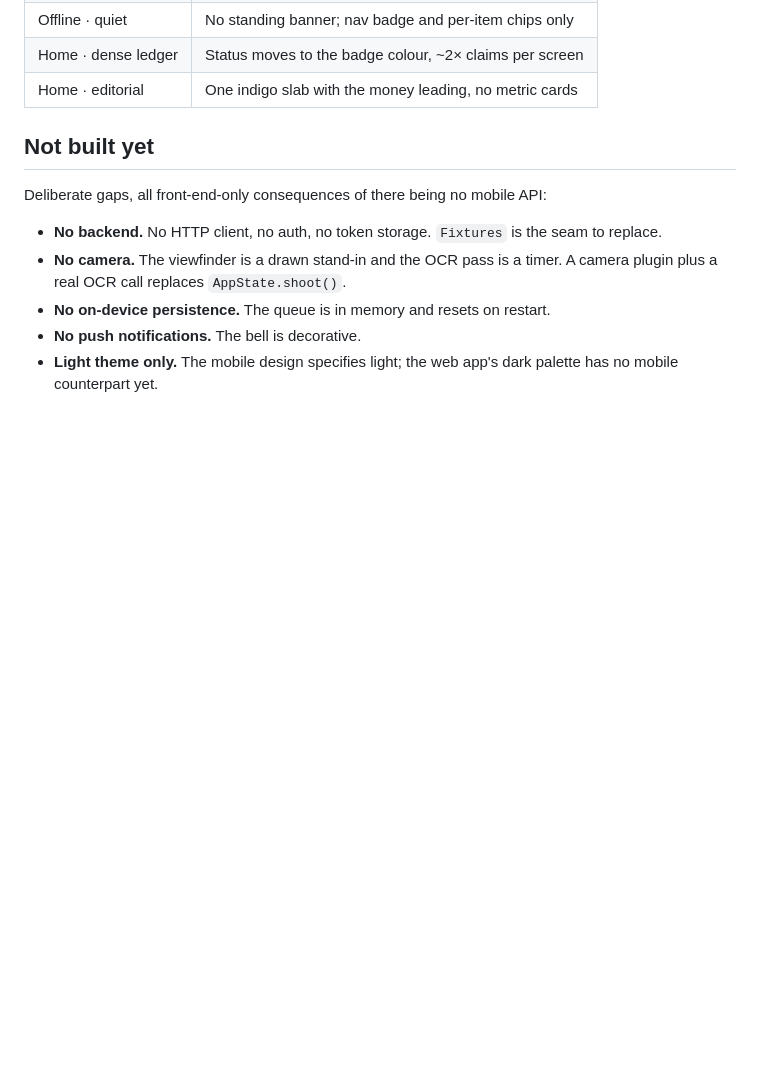
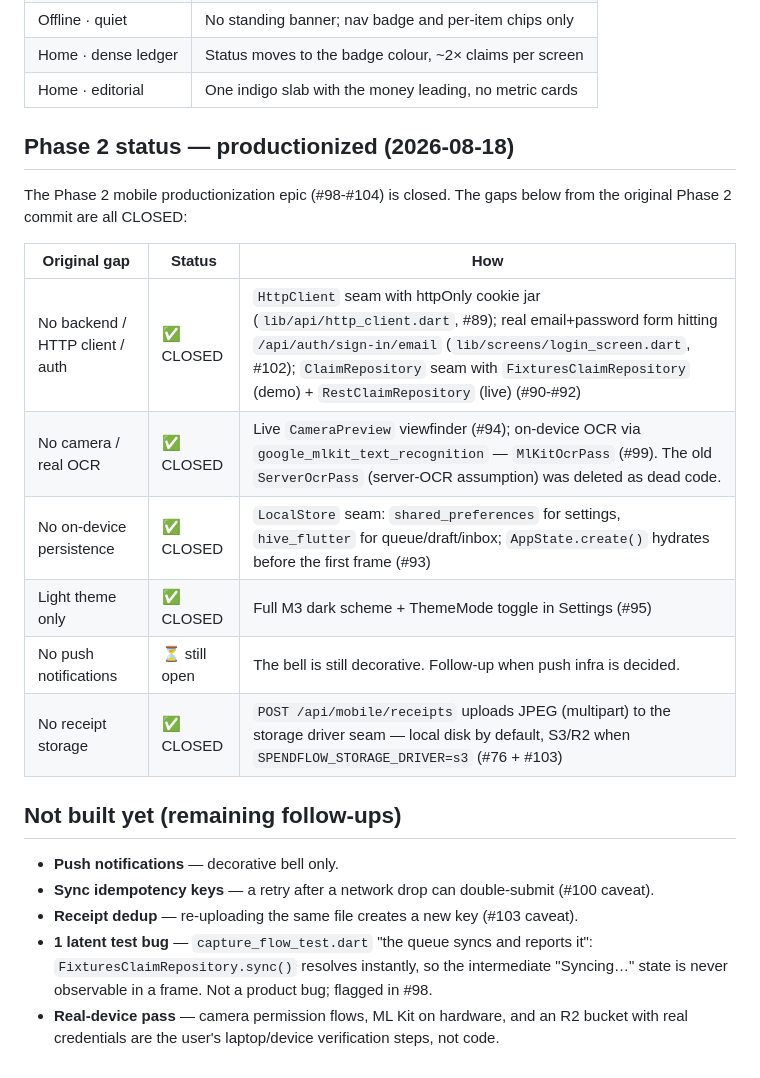
Before and after one commit to arkinara/spendflow, a Markdown page: mobile/README.md, the part around the change. Rendered like a GitHub page; blank space fills up the shorter version.

```diff
--- a/mobile/README.md
+++ b/mobile/README.md
@@ -100,15 +100,31 @@ The design review left five alternatives worth deciding between. Long-press the
 | Home · dense ledger | Status moves to the badge colour, ~2× claims per screen |
 | Home · editorial | One indigo slab with the money leading, no metric cards |
 
-## Not built yet
+## Phase 2 status — productionized (2026-08-18)
 
-Deliberate gaps, all front-end-only consequences of there being no mobile API:
+The Phase 2 mobile productionization epic (#98-#104) is closed. The gaps
+below from the original Phase 2 commit are all CLOSED:
 
-- **No backend.** No HTTP client, no auth, no token storage. `Fixtures` is the
-  seam to replace.
-- **No camera.** The viewfinder is a drawn stand-in and the OCR pass is a timer.
-  A camera plugin plus a real OCR call replaces `AppState.shoot()`.
-- **No on-device persistence.** The queue is in memory and resets on restart.
-- **No push notifications.** The bell is decorative.
-- **Light theme only.** The mobile design specifies light; the web app's dark
-  palette has no mobile counterpart yet.
+| Original gap | Status | How |
+|---|---|---|
+| No backend / HTTP client / auth | ✅ CLOSED | `HttpClient` seam with httpOnly cookie jar (`lib/api/http_client.dart`, #89); real email+password form hitting `/api/auth/sign-in/email` (`lib/screens/login_screen.dart`, #102); `ClaimRepository` seam with `FixturesClaimRepository` (demo) + `RestClaimRepository` (live) (#90-#92) |
+| No camera / real OCR | ✅ CLOSED | Live `CameraPreview` viewfinder (#94); on-device OCR via `google_mlkit_text_recognition` — `MlKitOcrPass` (#99). The old `ServerOcrPass` (server-OCR assumption) was deleted as dead code. |
+| No on-device persistence | ✅ CLOSED | `LocalStore` seam: `shared_preferences` for settings, `hive_flutter` for queue/draft/inbox; `AppState.create()` hydrates before the first frame (#93) |
+| Light theme only | ✅ CLOSED | Full M3 dark scheme + ThemeMode toggle in Settings (#95) |
+| No push notifications | ⏳ still open | The bell is still decorative. Follow-up when push infra is decided. |
+| No receipt storage | ✅ CLOSED | `POST /api/mobile/receipts` uploads JPEG (multipart) to the storage driver seam — local disk by default, S3/R2 when `SPENDFLOW_STORAGE_DRIVER=s3` (#76 + #103) |
+
+## Not built yet (remaining follow-ups)
+
+- **Push notifications** — decorative bell only.
+- **Sync idempotency keys** — a retry after a network drop can
+  double-submit (#100 caveat).
+- **Receipt dedup** — re-uploading the same file creates a new key
+  (#103 caveat).
+- **1 latent test bug** — `capture_flow_test.dart` "the queue syncs
+  and reports it": `FixturesClaimRepository.sync()` resolves
+  instantly, so the intermediate "Syncing…" state is never observable
+  in a frame. Not a product bug; flagged in #98.
+- **Real-device pass** — camera permission flows, ML Kit on hardware,
+  and an R2 bucket with real credentials are the user's
+  laptop/device verification steps, not code.
```
Also changed, not shown: README.md (+21 -1 lines), docs/epic-mobile-productionization.md (added, +128 -0 lines).
